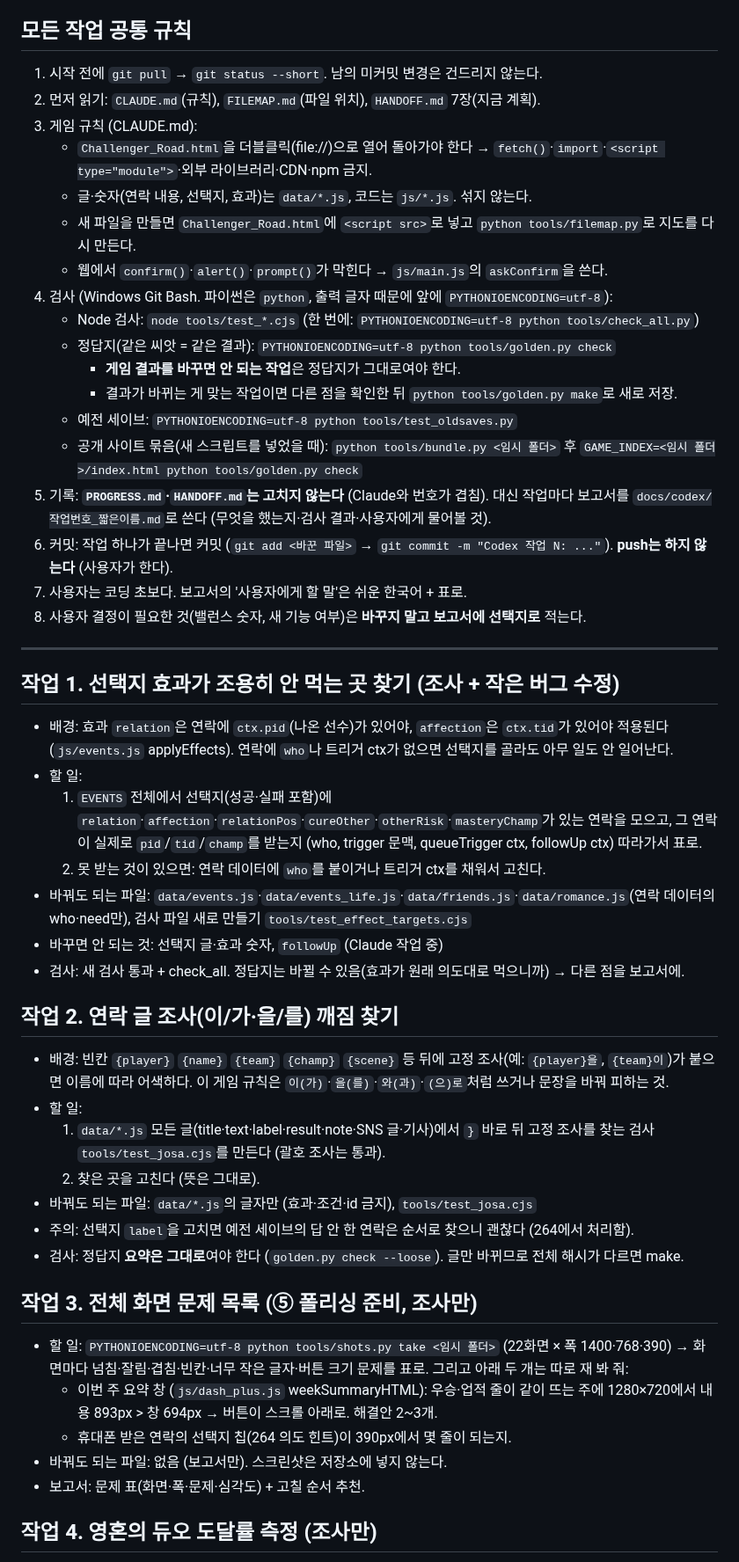
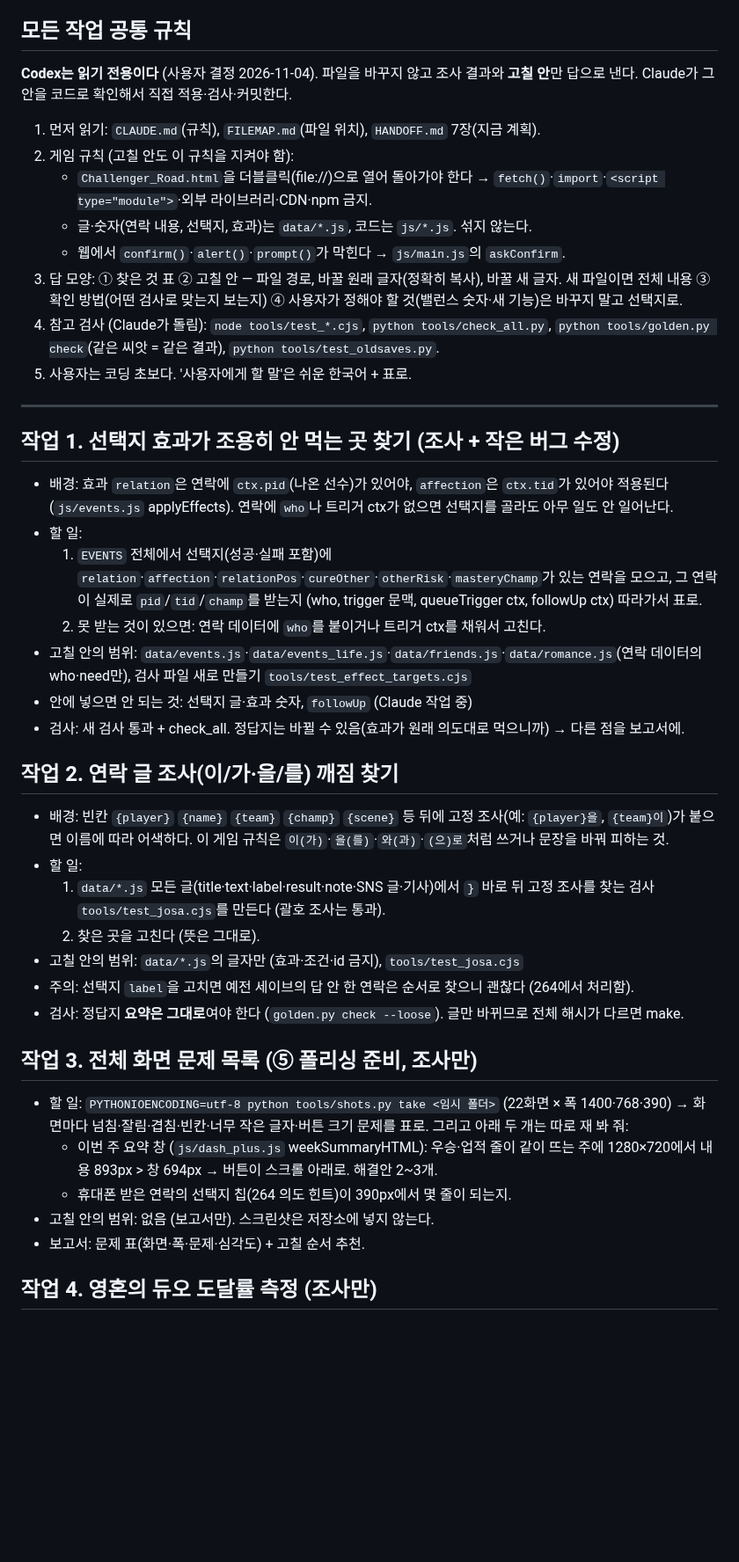
Before and after one commit to stlemm-rgb/lolst-pro, a Markdown page: docs/CODEX_TASKS.md, the part around one of its changes. Shown at 88% size. GitHub-like rendering; blank space fills up the shorter version.

Commit message:
docs: Codex 작업 목록 — Codex는 읽기 전용, 고칠 안만 (사용자 결정)
Co-Authored-By: Claude Opus 5.5 <noreply@anthropic.com>

```diff
--- a/docs/CODEX_TASKS.md
+++ b/docs/CODEX_TASKS.md
@@ -6,24 +6,16 @@
 
 ## 모든 작업 공통 규칙
 
-1. 시작 전에 `git pull` → `git status --short`. 남의 미커밋 변경은 건드리지 않는다.
-2. 먼저 읽기: `CLAUDE.md`(규칙), `FILEMAP.md`(파일 위치), `HANDOFF.md` 7장(지금 계획).
-3. 게임 규칙 (CLAUDE.md):
+**Codex는 읽기 전용이다** (사용자 결정 2026-11-04). 파일을 바꾸지 않고 조사 결과와 **고칠 안**만 답으로 낸다. Claude가 그 안을 코드로 확인해서 직접 적용·검사·커밋한다.
+
+1. 먼저 읽기: `CLAUDE.md`(규칙), `FILEMAP.md`(파일 위치), `HANDOFF.md` 7장(지금 계획).
+2. 게임 규칙 (고칠 안도 이 규칙을 지켜야 함):
    - `Challenger_Road.html`을 더블클릭(file://)으로 열어 돌아가야 한다 → `fetch()`·`import`·`<script type="module">`·외부 라이브러리·CDN·npm 금지.
    - 글·숫자(연락 내용, 선택지, 효과)는 `data/*.js`, 코드는 `js/*.js`. 섞지 않는다.
-   - 새 파일을 만들면 `Challenger_Road.html`에 `<script src>`로 넣고 `python tools/filemap.py`로 지도를 다시 만든다.
-   - 웹에서 `confirm()`·`alert()`·`prompt()`가 막힌다 → `js/main.js`의 `askConfirm`을 쓴다.
-4. 검사 (Windows Git Bash. 파이썬은 `python`, 출력 글자 때문에 앞에 `PYTHONIOENCODING=utf-8`):
-   - Node 검사: `node tools/test_*.cjs` (한 번에: `PYTHONIOENCODING=utf-8 python tools/check_all.py`)
-   - 정답지(같은 씨앗 = 같은 결과): `PYTHONIOENCODING=utf-8 python tools/golden.py check`
-     - **게임 결과를 바꾸면 안 되는 작업**은 정답지가 그대로여야 한다.
-     - 결과가 바뀌는 게 맞는 작업이면 다른 점을 확인한 뒤 `python tools/golden.py make`로 새로 저장.
-   - 예전 세이브: `PYTHONIOENCODING=utf-8 python tools/test_oldsaves.py`
-   - 공개 사이트 묶음(새 스크립트를 넣었을 때): `python tools/bundle.py <임시 폴더>` 후 `GAME_INDEX=<임시 폴더>/index.html python tools/golden.py check`
-5. 기록: **`PROGRESS.md`·`HANDOFF.md`는 고치지 않는다** (Claude와 번호가 겹침). 대신 작업마다 보고서를 `docs/codex/작업번호_짧은이름.md`로 쓴다 (무엇을 했는지·검사 결과·사용자에게 물어볼 것).
-6. 커밋: 작업 하나가 끝나면 커밋 (`git add <바꾼 파일>` → `git commit -m "Codex 작업 N: ..."`). **push는 하지 않는다** (사용자가 한다).
-7. 사용자는 코딩 초보다. 보고서의 '사용자에게 할 말'은 쉬운 한국어 + 표로.
-8. 사용자 결정이 필요한 것(밸런스 숫자, 새 기능 여부)은 **바꾸지 말고 보고서에 선택지로** 적는다.
+   - 웹에서 `confirm()`·`alert()`·`prompt()`가 막힌다 → `js/main.js`의 `askConfirm`.
+3. 답 모양: ① 찾은 것 표 ② 고칠 안 — 파일 경로, 바꿀 원래 글자(정확히 복사), 바꿀 새 글자. 새 파일이면 전체 내용 ③ 확인 방법(어떤 검사로 맞는지 보는지) ④ 사용자가 정해야 할 것(밸런스 숫자·새 기능)은 바꾸지 말고 선택지로.
+4. 참고 검사 (Claude가 돌림): `node tools/test_*.cjs`, `python tools/check_all.py`, `python tools/golden.py check`(같은 씨앗 = 같은 결과), `python tools/test_oldsaves.py`.
+5. 사용자는 코딩 초보다. '사용자에게 할 말'은 쉬운 한국어 + 표로.
 
 ---
 
@@ -33,8 +25,8 @@
 - 할 일:
   1. `EVENTS` 전체에서 선택지(성공·실패 포함)에 `relation`·`affection`·`relationPos`·`cureOther`·`otherRisk`·`masteryChamp`가 있는 연락을 모으고, 그 연락이 실제로 `pid`/`tid`/`champ`를 받는지 (who, trigger 문맥, queueTrigger ctx, followUp ctx) 따라가서 표로.
   2. 못 받는 것이 있으면: 연락 데이터에 `who`를 붙이거나 트리거 ctx를 채워서 고친다.
-- 바꿔도 되는 파일: `data/events.js`·`data/events_life.js`·`data/friends.js`·`data/romance.js`(연락 데이터의 who·need만), 검사 파일 새로 만들기 `tools/test_effect_targets.cjs`
-- 바꾸면 안 되는 것: 선택지 글·효과 숫자, `followUp` (Claude 작업 중)
+- 고칠 안의 범위: `data/events.js`·`data/events_life.js`·`data/friends.js`·`data/romance.js`(연락 데이터의 who·need만), 검사 파일 새로 만들기 `tools/test_effect_targets.cjs`
+- 안에 넣으면 안 되는 것: 선택지 글·효과 숫자, `followUp` (Claude 작업 중)
 - 검사: 새 검사 통과 + check_all. 정답지는 바뀔 수 있음(효과가 원래 의도대로 먹으니까) → 다른 점을 보고서에.
 
 ## 작업 2. 연락 글 조사(이/가·을/를) 깨짐 찾기
@@ -43,7 +35,7 @@
 - 할 일:
   1. `data/*.js` 모든 글(title·text·label·result·note·SNS 글·기사)에서 `}` 바로 뒤 고정 조사를 찾는 검사 `tools/test_josa.cjs`를 만든다 (괄호 조사는 통과).
   2. 찾은 곳을 고친다 (뜻은 그대로).
-- 바꿔도 되는 파일: `data/*.js`의 글자만 (효과·조건·id 금지), `tools/test_josa.cjs`
+- 고칠 안의 범위: `data/*.js`의 글자만 (효과·조건·id 금지), `tools/test_josa.cjs`
 - 주의: 선택지 `label`을 고치면 예전 세이브의 답 안 한 연락은 순서로 찾으니 괜찮다 (264에서 처리함).
 - 검사: 정답지 **요약은 그대로**여야 한다 (`golden.py check --loose`). 글만 바뀌므로 전체 해시가 다르면 make.
 
@@ -52,7 +44,7 @@
 - 할 일: `PYTHONIOENCODING=utf-8 python tools/shots.py take <임시 폴더>` (22화면 × 폭 1400·768·390) → 화면마다 넘침·잘림·겹침·빈칸·너무 작은 글자·버튼 크기 문제를 표로. 그리고 아래 두 개는 따로 재 봐 줘:
   - 이번 주 요약 창 (`js/dash_plus.js` weekSummaryHTML): 우승·업적 줄이 같이 뜨는 주에 1280×720에서 내용 893px > 창 694px → 버튼이 스크롤 아래로. 해결안 2~3개.
   - 휴대폰 받은 연락의 선택지 칩(264 의도 힌트)이 390px에서 몇 줄이 되는지.
-- 바꿔도 되는 파일: 없음 (보고서만). 스크린샷은 저장소에 넣지 않는다.
+- 고칠 안의 범위: 없음 (보고서만). 스크린샷은 저장소에 넣지 않는다.
 - 보고서: 문제 표(화면·폭·문제·심각도) + 고칠 순서 추천.
 
 ## 작업 4. 영혼의 듀오 도달률 측정 (조사만)
```
Also changed, not shown: other parts of docs/CODEX_TASKS.md (+5 -5 lines).
